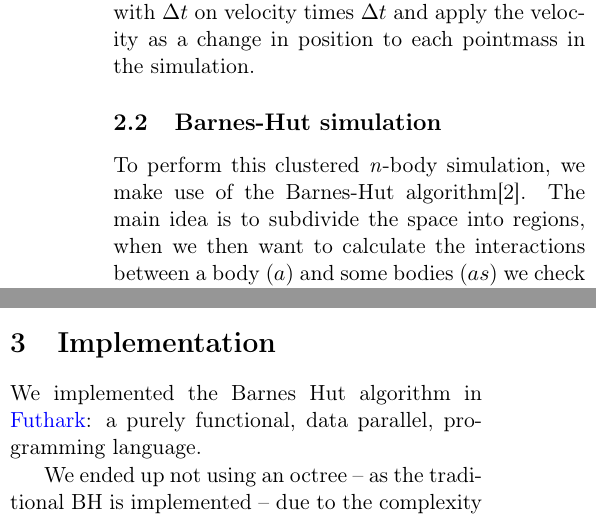
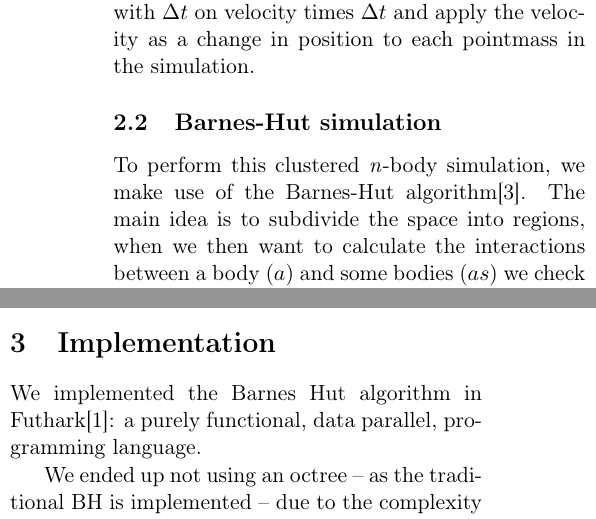
Before and after one commit to 0undefined/futhark-nbody-simulation, a LaTeX paper (report/main.tex, which reads report/implementation.tex): two parts of the columns of page 4 of 7, joined at a grey line, cut so that both start at the same text. Compiled offline with pdfLaTeX.

Commit message:
Change futhark link to a reference

```diff
--- a/report/implementation.tex
+++ b/report/implementation.tex
@@ -1,5 +1,5 @@
 We implemented the Barnes Hut algorithm in
-\link{Futhark}{https://futhark-lang.org/}: a purely functional,
+Futhark\cite{futhark}: a purely functional,
 data parallel, programming language.
 
 We ended up not using an octree -- as the traditional BH is implemented -- due
```
